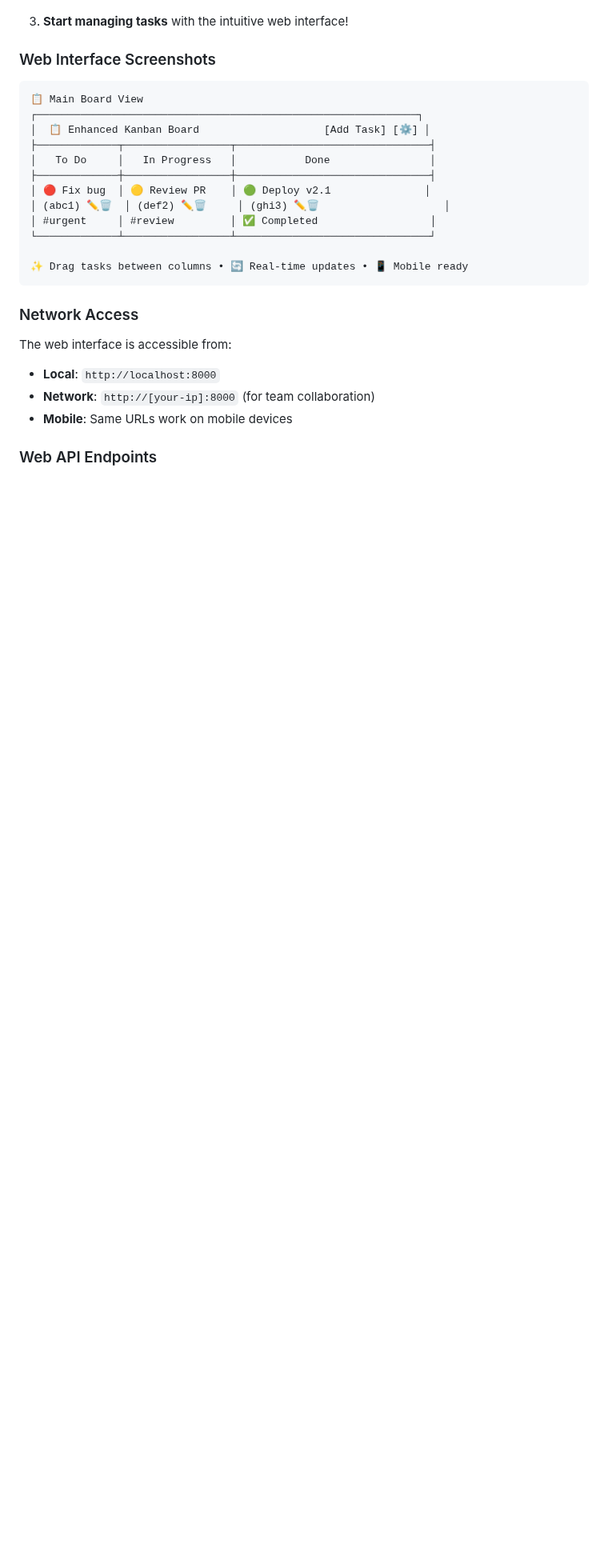
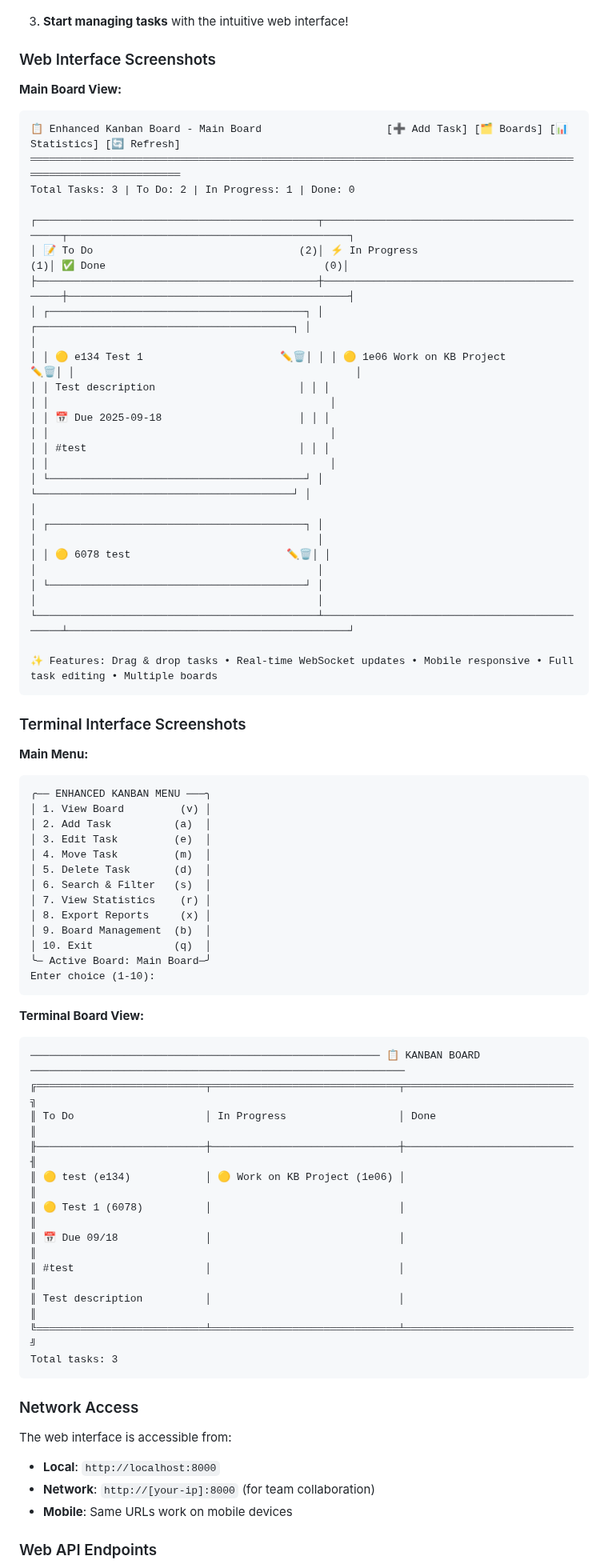
Before and after one commit to NathanGr33n/python_kanban_board, a Markdown page: README.md, the part around one of its changes. Shown at 80% size. Rendered like a GitHub page; blank space fills up the shorter version.

````diff
--- a/README.md
+++ b/README.md
@@ -133,19 +133,62 @@ The Enhanced Kanban Board now includes a modern web interface with real-time col
 3. **Start managing tasks** with the intuitive web interface!
 
 ### Web Interface Screenshots
+
+**Main Board View:**
 ```
-📋 Main Board View
-┌─────────────────────────────────────────────────────────────┐
-│  📋 Enhanced Kanban Board                    [Add Task] [⚙️] │
-├─────────────┬─────────────────┬───────────────────────────────┤
-│   To Do     │   In Progress   │           Done                │
-├─────────────┼─────────────────┼───────────────────────────────┤
-│ 🔴 Fix bug  │ 🟡 Review PR    │ 🟢 Deploy v2.1               │
-│ (abc1) ✏️🗑️  │ (def2) ✏️🗑️     │ (ghi3) ✏️🗑️                    │
-│ #urgent     │ #review         │ ✅ Completed                  │
-└─────────────┴─────────────────┴───────────────────────────────┘
+📋 Enhanced Kanban Board - Main Board                    [➕ Add Task] [🗂️ Boards] [📊 Statistics] [🔄 Refresh]
+═══════════════════════════════════════════════════════════════════════════════════════════════════════════════
+Total Tasks: 3 | To Do: 2 | In Progress: 1 | Done: 0
 
-✨ Drag tasks between columns • 🔄 Real-time updates • 📱 Mobile ready
+┌─────────────────────────────────────────────┬─────────────────────────────────────────────┬─────────────────────────────────────────────┐
+│ 📝 To Do                                 (2)│ ⚡ In Progress                            (1)│ ✅ Done                                   (0)│
+├─────────────────────────────────────────────┼─────────────────────────────────────────────┼─────────────────────────────────────────────┤
+│ ┌─────────────────────────────────────────┐ │ ┌─────────────────────────────────────────┐ │                                             │
+│ │ 🟡 e134 Test 1                      ✏️🗑️│ │ │ 🟡 1e06 Work on KB Project          ✏️🗑️│ │                                             │
+│ │ Test description                       │ │ │                                         │ │                                             │
+│ │ 📅 Due 2025-09-18                      │ │ │                                         │ │                                             │
+│ │ #test                                  │ │ │                                         │ │                                             │
+│ └─────────────────────────────────────────┘ │ └─────────────────────────────────────────┘ │                                             │
+│ ┌─────────────────────────────────────────┐ │                                             │                                             │
+│ │ 🟡 6078 test                         ✏️🗑️│ │                                             │                                             │
+│ └─────────────────────────────────────────┘ │                                             │                                             │
+└─────────────────────────────────────────────┴─────────────────────────────────────────────┴─────────────────────────────────────────────┘
+
+✨ Features: Drag & drop tasks • Real-time WebSocket updates • Mobile responsive • Full task editing • Multiple boards
+```
+
+### Terminal Interface Screenshots
+
+**Main Menu:**
+```
+╭── ENHANCED KANBAN MENU ───╮
+│ 1. View Board         (v) │
+│ 2. Add Task          (a)  │
+│ 3. Edit Task         (e)  │
+│ 4. Move Task         (m)  │
+│ 5. Delete Task       (d)  │
+│ 6. Search & Filter   (s)  │
+│ 7. View Statistics    (r) │
+│ 8. Export Reports     (x) │
+│ 9. Board Management  (b)  │
+│ 10. Exit             (q)  │
+╰─ Active Board: Main Board─╯
+Enter choice (1-10):
+```
+
+**Terminal Board View:**
+```
+──────────────────────────────────────────────────────── 📋 KANBAN BOARD ────────────────────────────────────────────────────────────
+╔═══════════════════════════╤══════════════════════════════╤═══════════════════════════╗
+║ To Do                     │ In Progress                  │ Done                      ║
+╟───────────────────────────┼──────────────────────────────┼───────────────────────────╢
+║ 🟡 test (e134)            │ 🟡 Work on KB Project (1e06) │                           ║
+║ 🟡 Test 1 (6078)          │                              │                           ║
+║ 📅 Due 09/18              │                              │                           ║
+║ #test                     │                              │                           ║
+║ Test description          │                              │                           ║
+╚═══════════════════════════╧══════════════════════════════╧═══════════════════════════╝
+Total tasks: 3
 ```
 
 ### Network Access
````
Also changed, not shown: other parts of README.md (+9 -0 lines).
